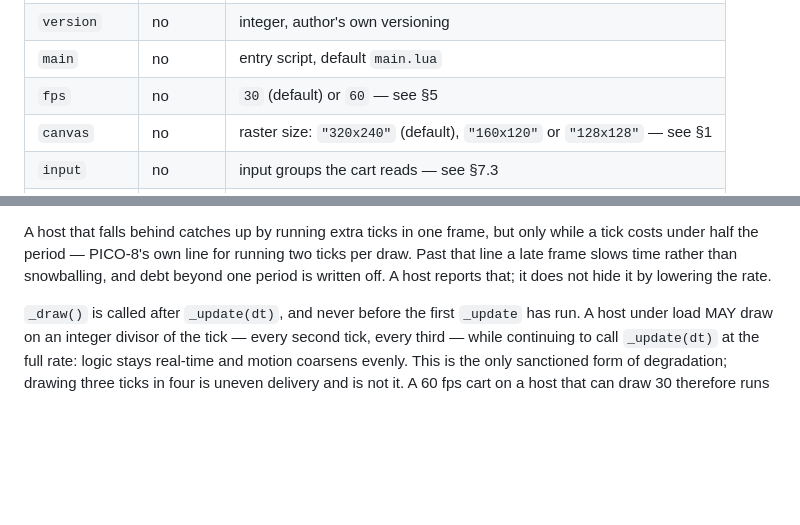
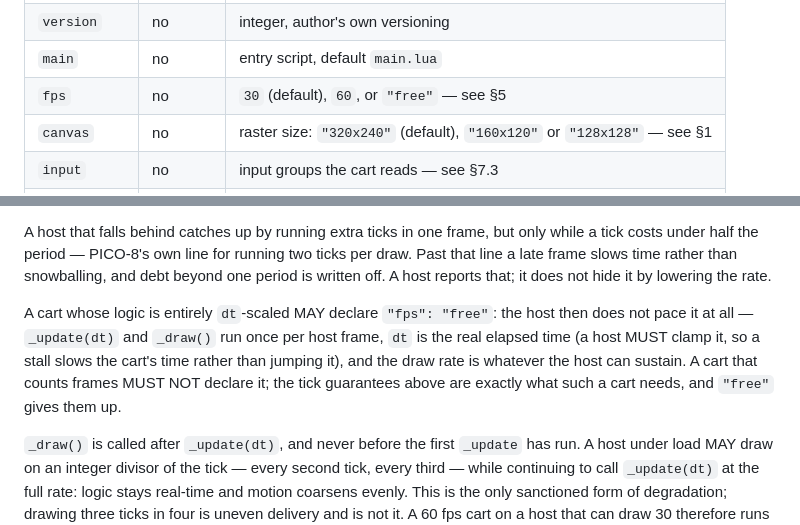
Before and after one commit to moybyte-org/moy-spec, a Markdown page: SPEC.md, 2 parts joined by grey strips. Drawn GitHub-style; blank space fills up the shorter version.

Commit message:
SPEC 5: "fps": "free" -- a dt-scaled cart may run unpaced, with the host clamping a stall's dt

```diff
--- a/SPEC.md
+++ b/SPEC.md
@@ -217,7 +217,7 @@ wants to accept an archive unpacks it and hands the console a folder.
 | `author` | no | |
 | `version` | no | integer, author's own versioning |
 | `main` | no | entry script, default `main.lua` |
-| `fps` | no | `30` (default) or `60` — see §5 |
+| `fps` | no | `30` (default), `60`, or `"free"` — see §5 |
 | `canvas` | no | raster size: `"320x240"` (default), `"160x120"` or `"128x128"` — see §1 |
 | `input` | no | input groups the cart reads — see §7.3 |
 | `palette` | no | 64 RGB hex strings replacing the default table — see §2.2 |
@@ -425,6 +425,13 @@ while a tick costs under half the period — PICO-8's own line for running two t
 per draw. Past that line a late frame slows time rather than snowballing, and debt
 beyond one period is written off. A host reports that; it does not hide it by
 lowering the rate.
+
+A cart whose logic is entirely `dt`-scaled MAY declare `"fps": "free"`: the host
+then does not pace it at all — `_update(dt)` and `_draw()` run once per host
+frame, `dt` is the real elapsed time (a host MUST clamp it, so a stall slows the
+cart's time rather than jumping it), and the draw rate is whatever the host can
+sustain. A cart that counts frames MUST NOT declare it; the tick guarantees above
+are exactly what such a cart needs, and `"free"` gives them up.
 
 `_draw()` is called after `_update(dt)`, and never before the first `_update` has
 run. A host under load MAY draw on an integer divisor of the tick — every second
```
